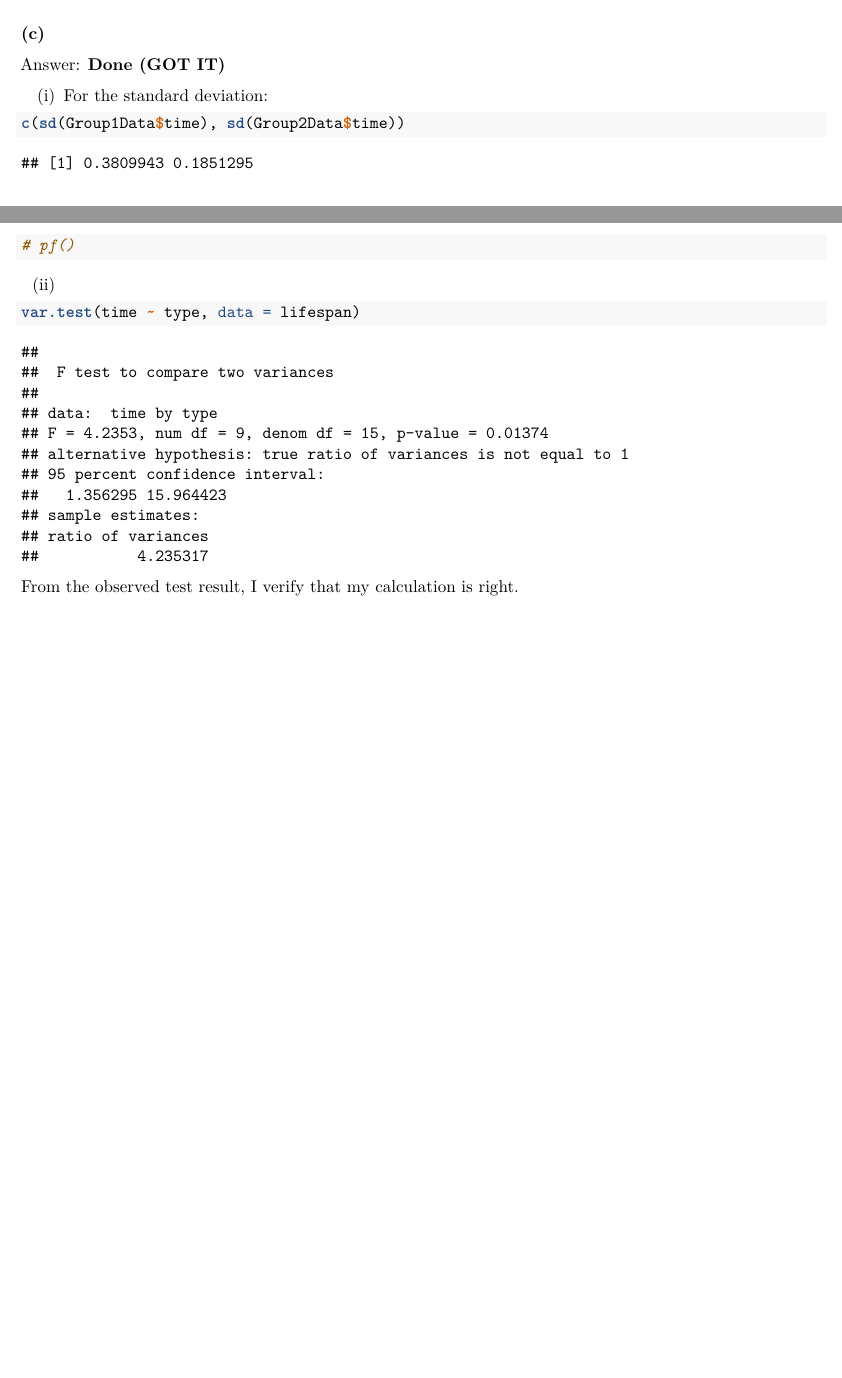
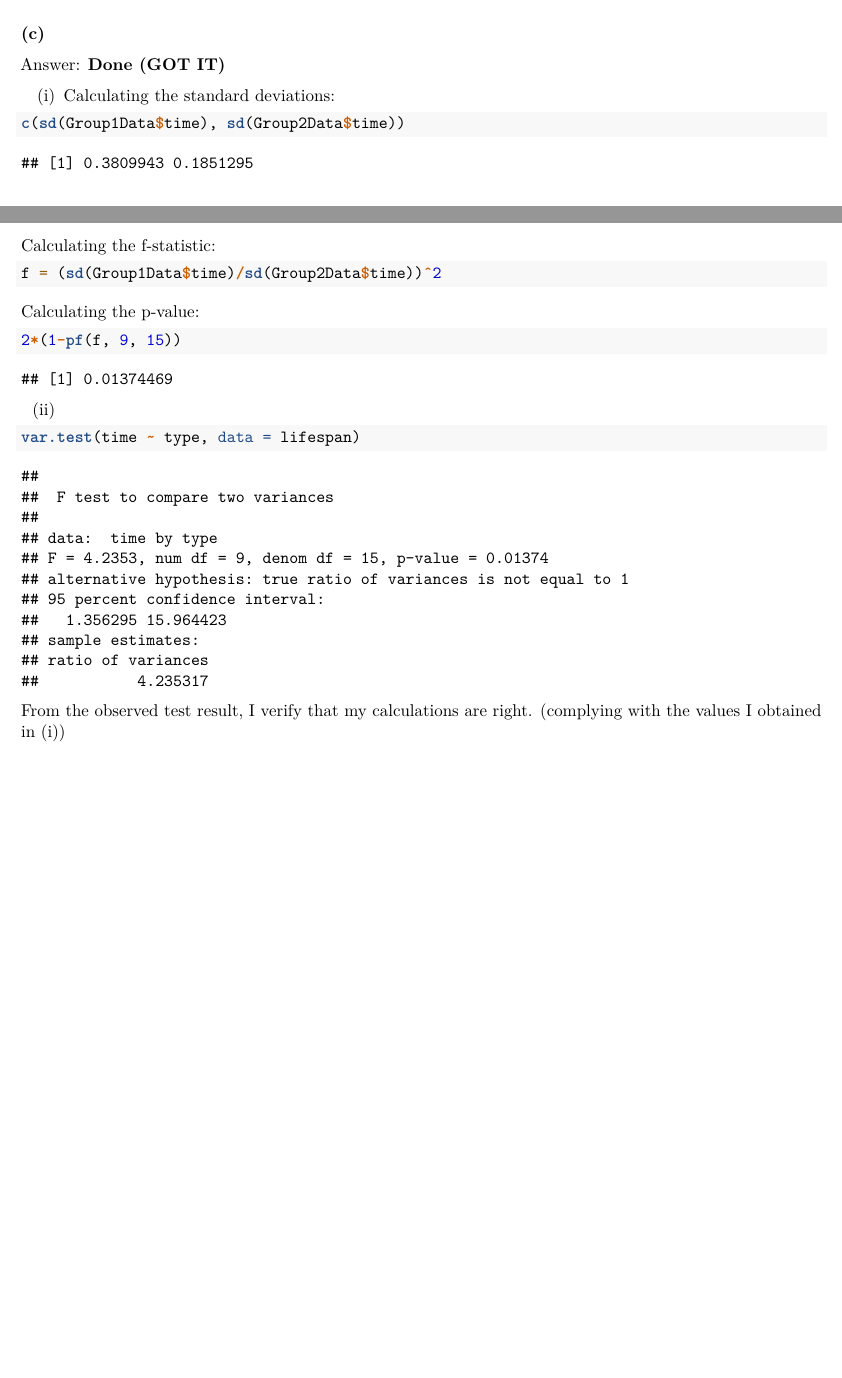
Before and after one commit to Anirban166/Stats, an R Markdown document (ch8_groupwork.Rmd): two parts of pages 15 and 16 of 16, joined at a grey line, cut so that both start at the same text. Rendered offline with R 4.5, knitr and Pandoc, then LaTeX, with nearby package versions; code that draws random numbers runs with fixed seeds of ours.

Commit message:
Done with 5

````diff
--- a/ch8_groupwork.Rmd
+++ b/ch8_groupwork.Rmd
@@ -255,10 +255,19 @@ The large p-values in each case tell me that my assumptions for both Group 1 and
 ### (c)
 Answer: \textbf{Done (GOT IT)}
 
-(i) For the standard deviation:
+(i) Calculating the standard deviations:
 ```{r}
 c(sd(Group1Data$time), sd(Group2Data$time))
-# pf()
+```
+
+Calculating the f-statistic:
+```{r}
+f = (sd(Group1Data$time)/sd(Group2Data$time))^2
+```
+
+Calculating the p-value:
+```{r}
+2*(1-pf(f, 9, 15))
 ```
 
 (ii)
@@ -266,4 +275,4 @@ c(sd(Group1Data$time), sd(Group2Data$time))
 ```{r}
 var.test(time ~ type, data = lifespan)
 ```
-From the observed test result, I verify that my calculation is right.
+From the observed test result, I verify that my calculations are right. (complying with the values I obtained in (i))
````
